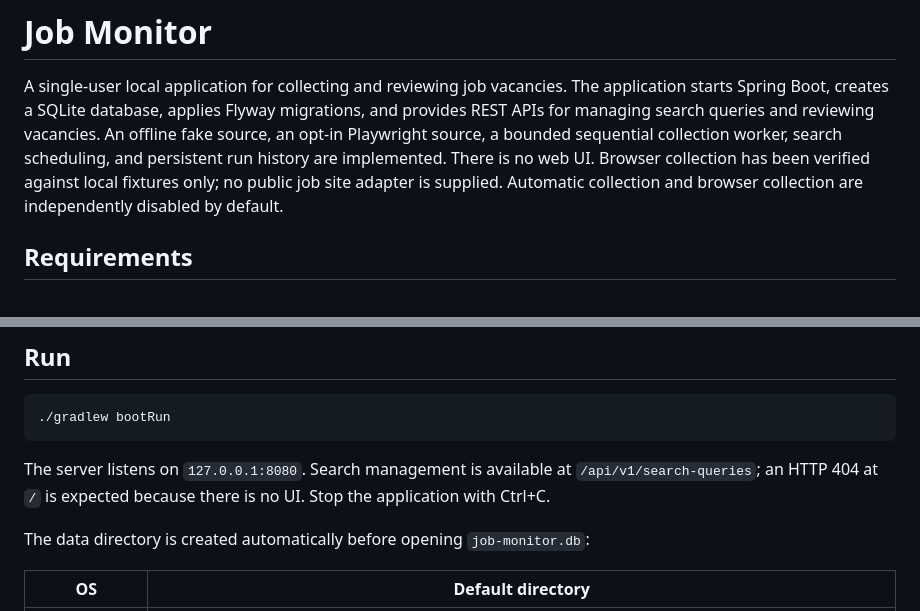
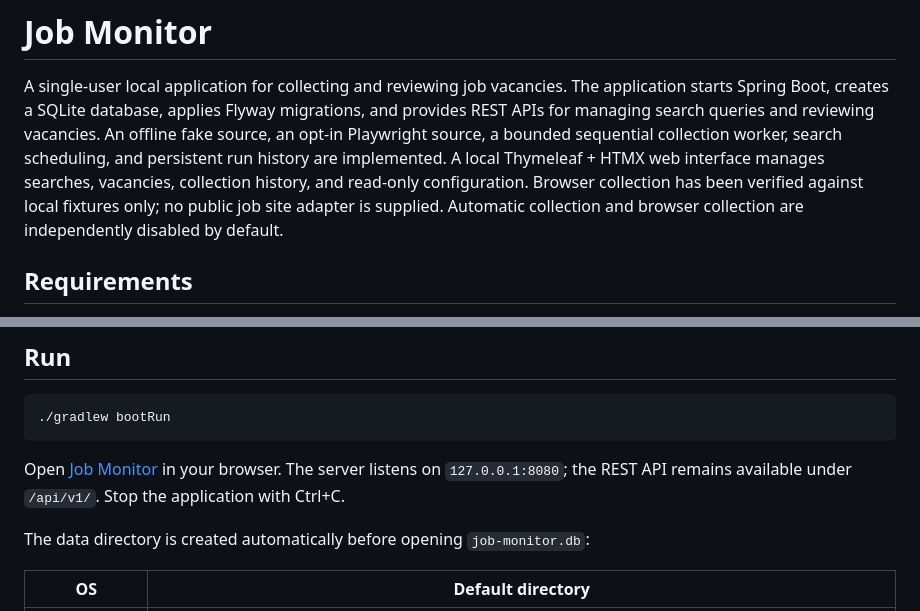
Before and after one commit to Ororura/job-monitor, a Markdown page: README.md, 2 parts joined by grey strips. Drawn GitHub-style.

````diff
--- a/README.md
+++ b/README.md
@@ -6,7 +6,8 @@ The application starts Spring Boot, creates a SQLite database, applies Flyway
 migrations, and provides REST APIs for managing search queries and reviewing
 vacancies. An offline fake source, an opt-in Playwright source, a bounded
 sequential collection worker, search scheduling, and persistent run history are
-implemented. There is no web UI. Browser collection has been verified against
+implemented. A local Thymeleaf + HTMX web interface manages searches, vacancies,
+collection history, and read-only configuration. Browser collection has been verified against
 local fixtures only; no public job site adapter is supplied. Automatic collection
 and browser collection are independently disabled by default.
 
@@ -31,8 +32,8 @@ a separate SQLite installation is optional.
 ./gradlew bootRun
 ```
 
-The server listens on `127.0.0.1:8080`. Search management is available at
-`/api/v1/search-queries`; an HTTP 404 at `/` is expected because there is no UI.
+Open [Job Monitor](http://127.0.0.1:8080) in your browser. The server listens on
+`127.0.0.1:8080`; the REST API remains available under `/api/v1/`.
 Stop the application with Ctrl+C.
 
 The data directory is created automatically before opening `job-monitor.db`:
````
Also changed, not shown: other parts of README.md (+64 -0 lines), docs/web-interface-validation.md (added, +131 -0 lines).
